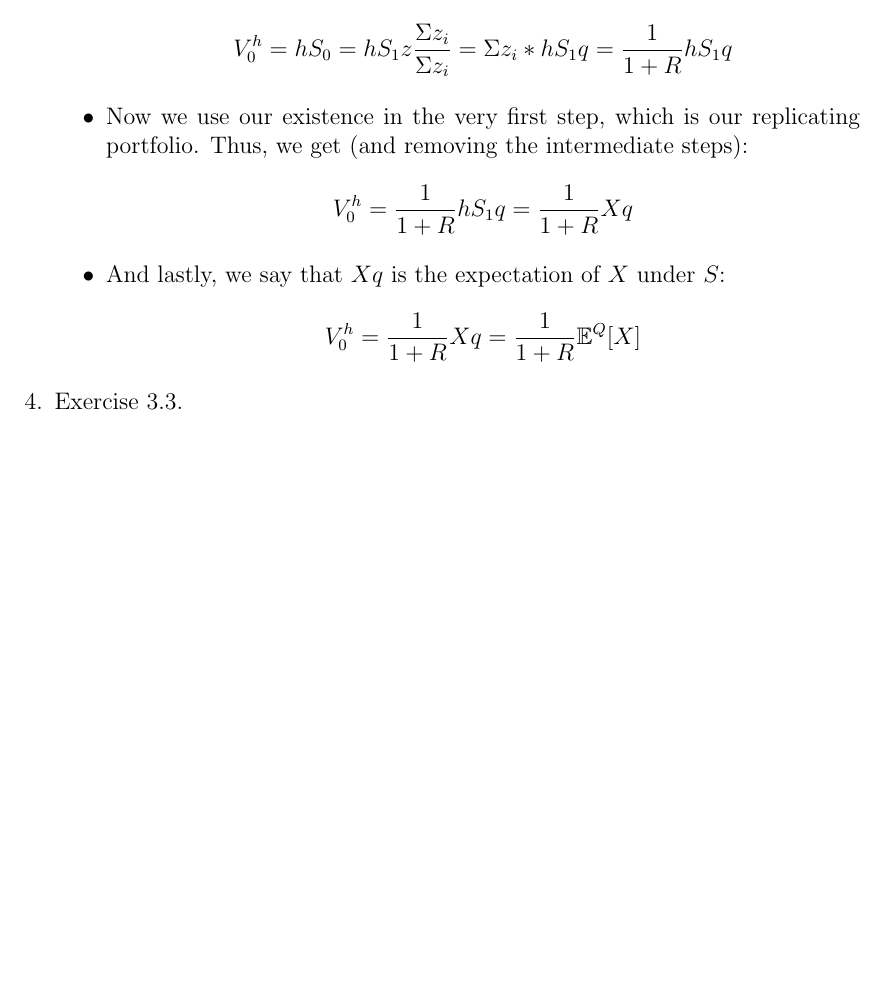
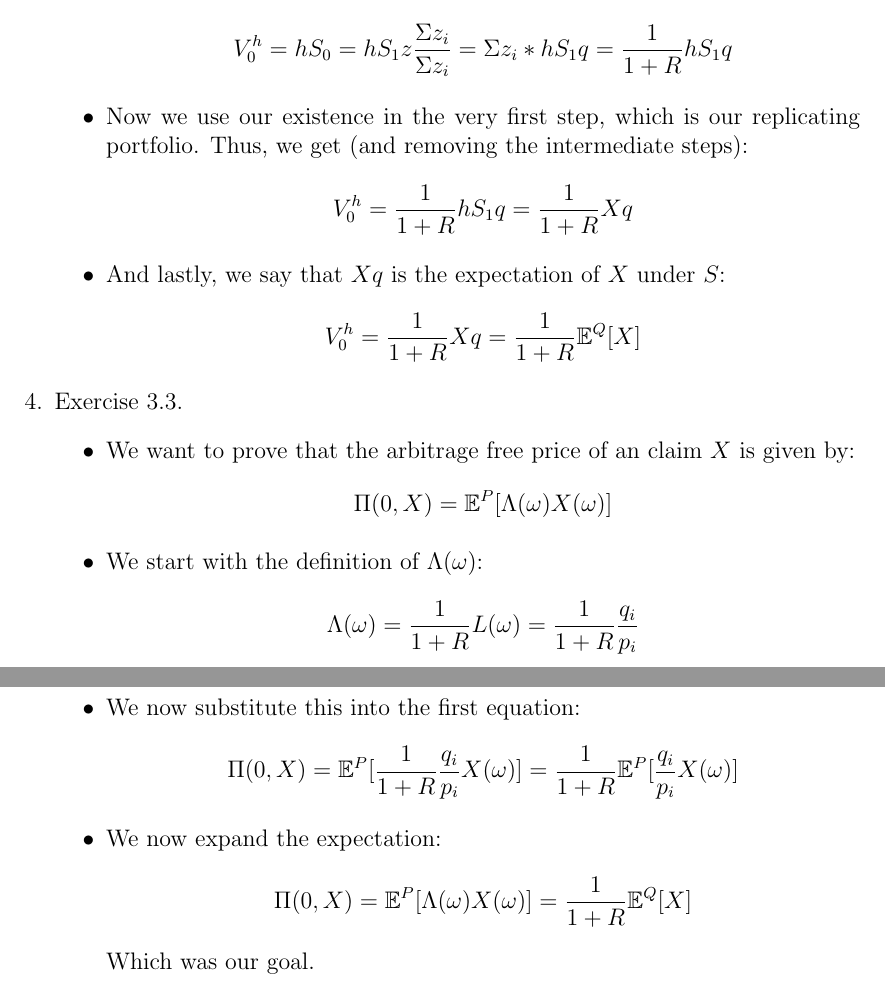
Before and after one commit to Callmebyyourname1992/E780, a LaTeX problem sheet (HW3.tex): part of page 3 of 3 before the commit and two parts of pages 3 and 4 of 4 after it, the two joined at a grey line, cut so that both start at the same text, the shorter picture padded with empty space. Compiled offline with pdfLaTeX.

Commit message:
Solved Problem 4 aka 7

```diff
--- a/HW3.tex
+++ b/HW3.tex
@@ -294,6 +294,17 @@ As in the book, denote the two assets by $S^1$ and $S^2$.
       $$V_0^h = \frac{1}{1+R}Xq = \frac{1}{1+R}\mathbb{E}^Q[X]$$
   \end{itemize}
   \item Exercise 3.3.
+  \begin{itemize}
+      \item We want to prove that the arbitrage free price of an claim $X$ is given by:
+      $$\Pi (0,X) = \mathbb{E}^P[\Lambda (\omega) X(\omega)]$$
+      \item We start with the definition of $\Lambda (\omega)$:
+      $$\Lambda (\omega) = \frac{1}{1+R} L(\omega) = \frac{1}{1+R} \frac{q_i}{p_i}$$
+      \item We now substitute this into the first equation:
+            $$\Pi (0,X) = \mathbb{E}^P[\frac{1}{1+R} \frac{q_i}{p_i} X(\omega)] = \frac{1}{1+R}\mathbb{E}^P[ \frac{q_i}{p_i} X(\omega)]$$
+        \item We now expand the expectation:
+        $$\Pi (0,X)  = \mathbb{E}^P[\Lambda (\omega) X(\omega)] = \frac{1}{1+R}\mathbb{E}^Q [X] $$
+        Which was our goal.
+  \end{itemize}
 
 \end{enumerate}
 
```
